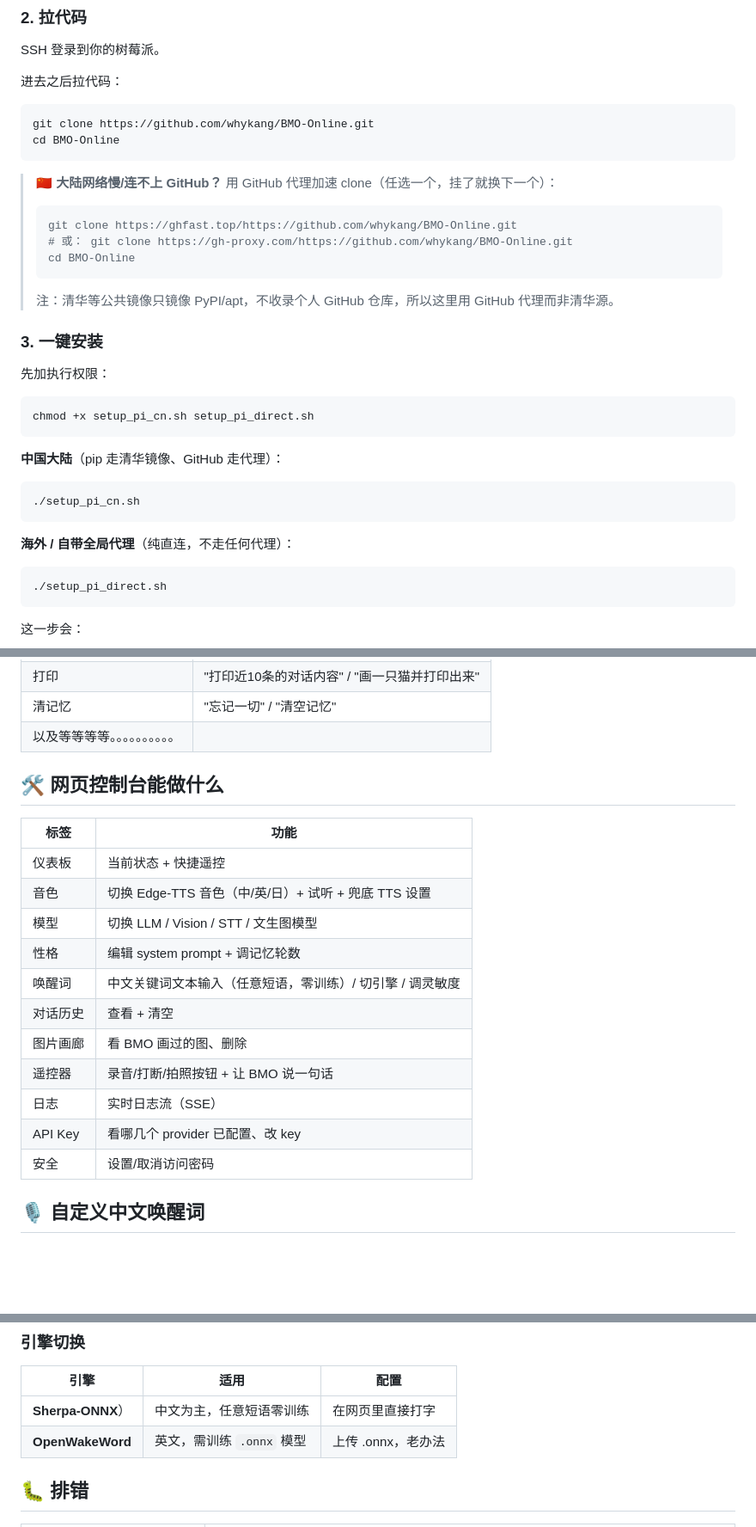
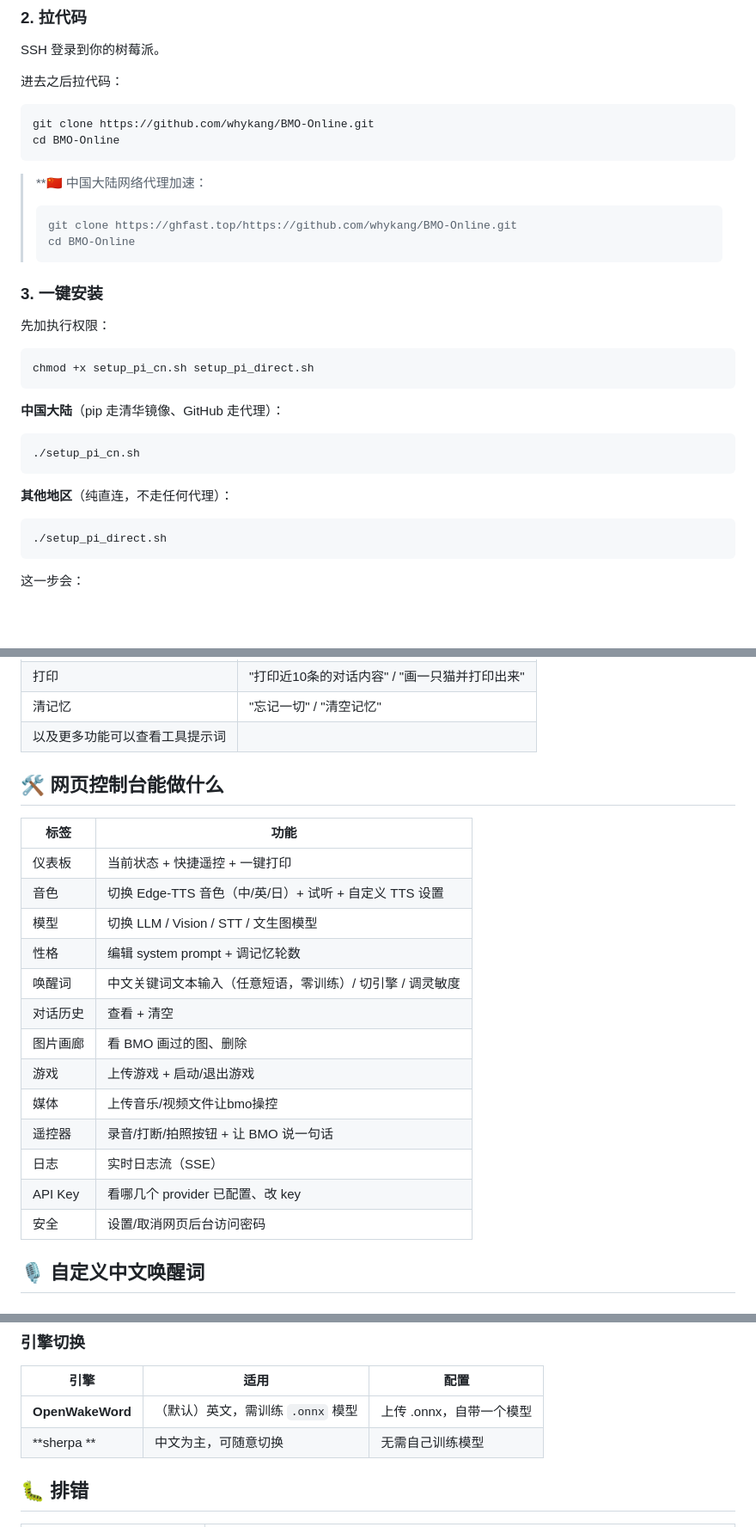
Before and after one commit to whykang/BMO-Online, a Markdown page: README.md, 3 parts joined by grey strips. Shown at 86% size. Rendered like a GitHub page; blank space fills up the shorter version.

````diff
--- a/README.md
+++ b/README.md
@@ -43,13 +43,11 @@ git clone https://github.com/whykang/BMO-Online.git
 cd BMO-Online
 ```
 
-> **🇨🇳 大陆网络慢/连不上 GitHub？** 用 GitHub 代理加速 clone（任选一个，挂了就换下一个）：
+> **🇨🇳 中国大陆网络代理加速：
 > ```bash
 > git clone https://ghfast.top/https://github.com/whykang/BMO-Online.git
-> # 或： git clone https://gh-proxy.com/https://github.com/whykang/BMO-Online.git
 > cd BMO-Online
 > ```
-> 注：清华等公共镜像只镜像 PyPI/apt，不收录个人 GitHub 仓库，所以这里用 GitHub 代理而非清华源。
 
 ### 3. 一键安装
 
@@ -65,7 +63,7 @@ chmod +x setup_pi_cn.sh setup_pi_direct.sh
 ./setup_pi_cn.sh
 ```
 
-**海外 / 自带全局代理**（纯直连，不走任何代理）：
+**其他地区**（纯直连，不走任何代理）：
 
 ```bash
 ./setup_pi_direct.sh
@@ -139,7 +137,7 @@ hostname -I
 | 搜索 | “今天北京天气怎么样” / "今天有哪些新闻" |
 | 打印 | "打印近10条的对话内容" / "画一只猫并打印出来"|
 | 清记忆 | "忘记一切" / "清空记忆" |
-| 以及等等等等。。。。。。。。。。|
+| 以及更多功能可以查看工具提示词|
 
 
 
@@ -147,17 +145,19 @@ hostname -I
 
 | 标签 | 功能 |
 |------|------|
-| 仪表板 | 当前状态 + 快捷遥控 |
-| 音色 | 切换 Edge-TTS 音色（中/英/日）+ 试听 + 兜底 TTS 设置 |
+| 仪表板 | 当前状态 + 快捷遥控 + 一键打印 |
+| 音色 | 切换 Edge-TTS 音色（中/英/日）+ 试听 + 自定义 TTS 设置 |
 | 模型 | 切换 LLM / Vision / STT / 文生图模型 |
 | 性格 | 编辑 system prompt + 调记忆轮数 |
 | 唤醒词 | 中文关键词文本输入（任意短语，零训练）/ 切引擎 / 调灵敏度 |
 | 对话历史 | 查看 + 清空 |
 | 图片画廊 | 看 BMO 画过的图、删除 |
+| 游戏 | 上传游戏 + 启动/退出游戏 |
+| 媒体 | 上传音乐/视频文件让bmo操控 |
 | 遥控器 | 录音/打断/拍照按钮 + 让 BMO 说一句话 |
 | 日志 | 实时日志流（SSE） |
 | API Key | 看哪几个 provider 已配置、改 key |
-| 安全 | 设置/取消访问密码 |
+| 安全 | 设置/取消网页后台访问密码 |
 
 
 
@@ -177,8 +177,8 @@ hostname -I
 
 | 引擎 | 适用 | 配置 |
 |------|------|------|
-| **Sherpa-ONNX**） | 中文为主，任意短语零训练 | 在网页里直接打字 |
-| **OpenWakeWord** | 英文，需训练 `.onnx` 模型 | 上传 .onnx，老办法 |
+| **OpenWakeWord** |（默认）英文，需训练 `.onnx` 模型 | 上传 .onnx，自带一个模型|
+| **sherpa ** | 中文为主，可随意切换 | 无需自己训练模型|
 
 
 ## 🐛 排错
````
